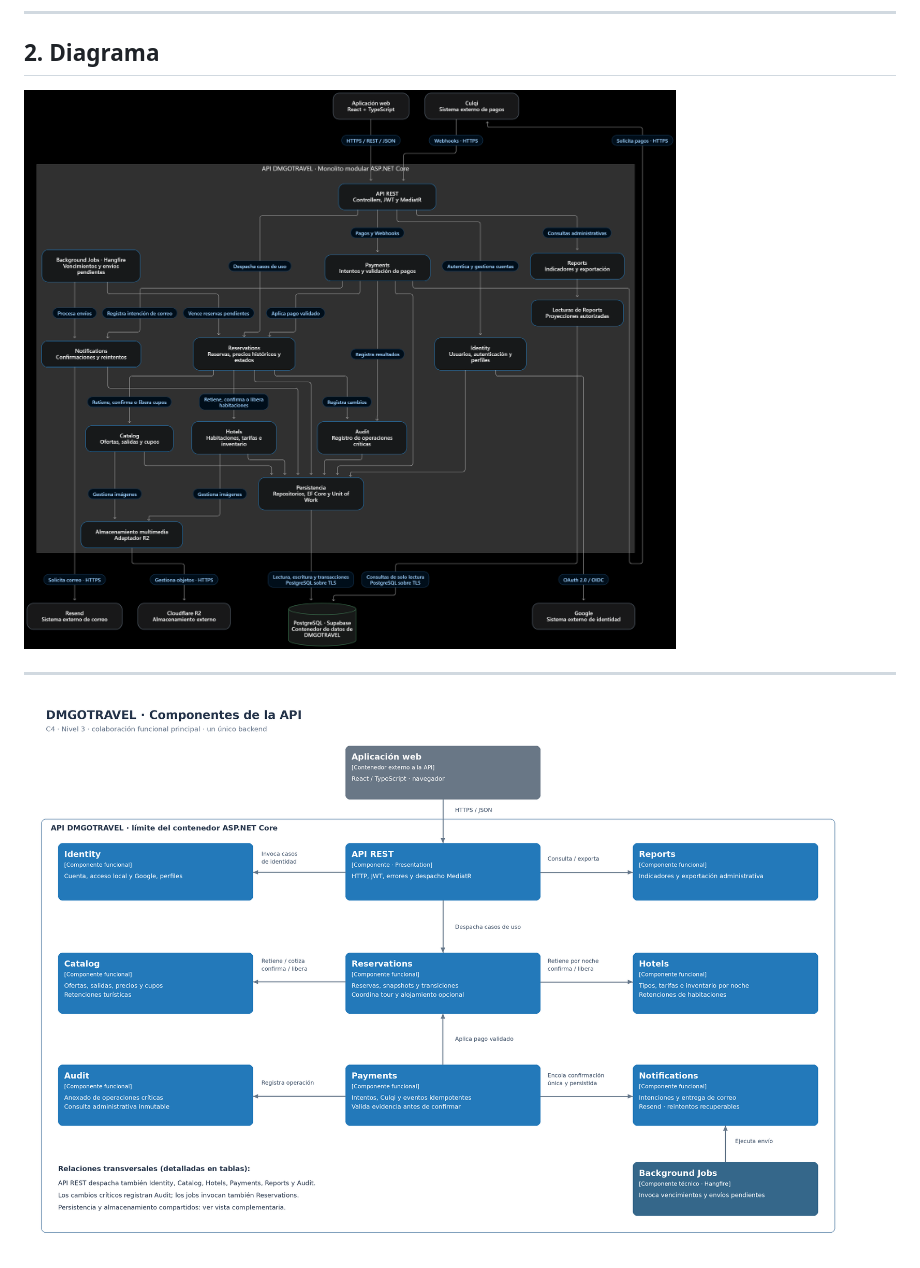
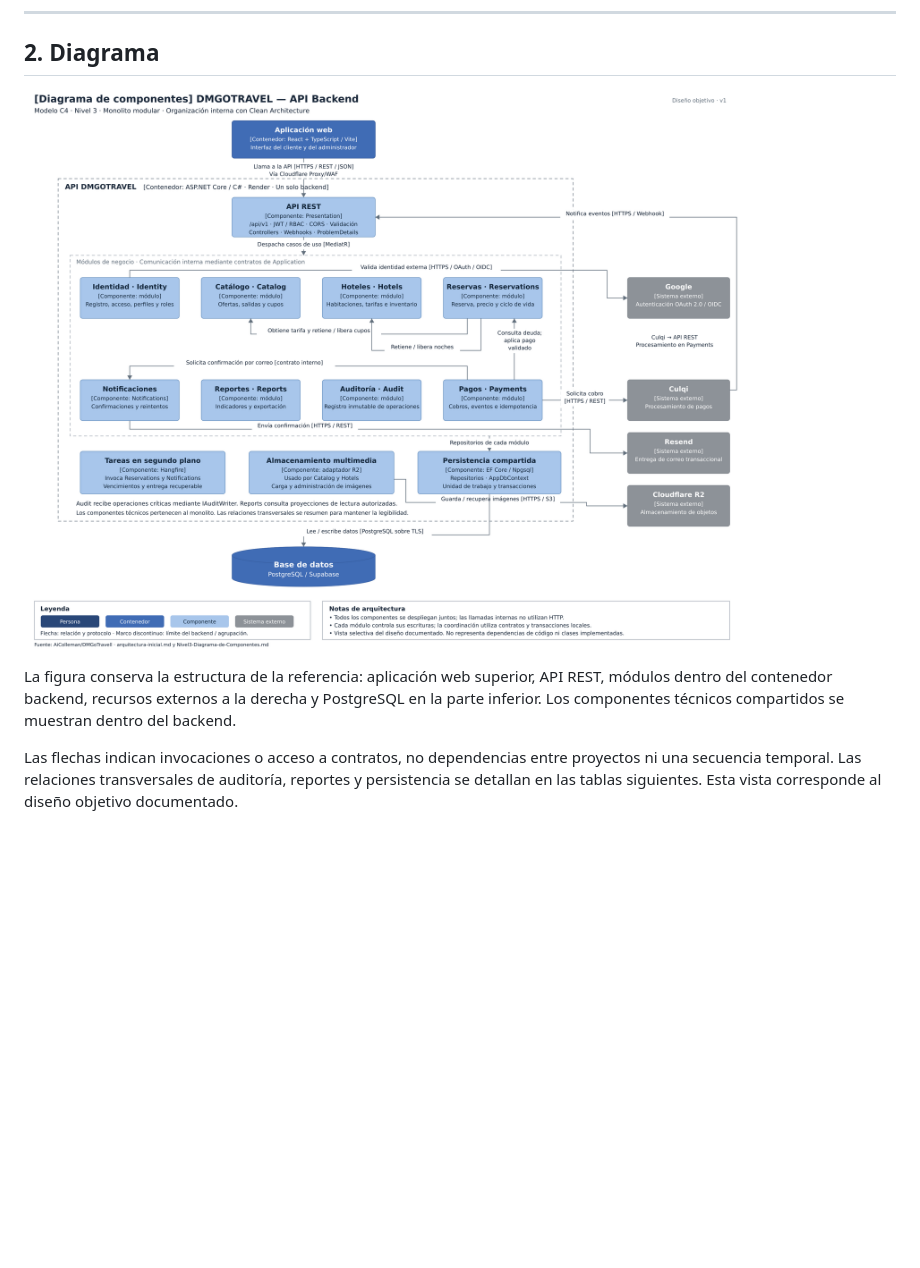
Before and after one commit to AiColleman/DMGoTravell, a Markdown page: docs/04-modelo-C4/Nivel3-Diagrama-de-Componentes.md, the part around one of its changes. GitHub-like rendering; pictures changed too: img/nivel3-diagrama-de-componentes.png (added); blank space fills up the shorter version.

Commit message:
docs: actualizando el diagrama de componentes.

```diff
--- a/docs/04-modelo-C4/Nivel3-Diagrama-de-Componentes.md
+++ b/docs/04-modelo-C4/Nivel3-Diagrama-de-Componentes.md
@@ -21,9 +21,9 @@ Abrir el contenedor **API DMGOTRAVEL** del nivel 2 y mostrar sus componentes: m
 
 ## 2. Diagrama
 
-![Componentes de la API DMGOTRAVEL](../../img/diagrama-nivel3.png)
+![Diagrama de componentes de la API DMGOTRAVEL](/img/nivel3-diagrama-de-componentes.png)
 
----
-![Componentes de la API DMGOTRAVEL](../../img/nivel3-componentes-dmgotravel.png)
+La figura conserva la estructura de la referencia: aplicación web superior, API REST, módulos dentro del contenedor backend, recursos externos a la derecha y PostgreSQL en la parte inferior. Los componentes técnicos compartidos se muestran dentro del backend.
 
+Las flechas indican invocaciones o acceso a contratos, no dependencias entre proyectos ni una secuencia temporal. Las relaciones transversales de auditoría, reportes y persistencia se detallan en las tablas siguientes. Esta vista corresponde al diseño objetivo documentado.
 
```
Also changed, not shown: other parts of docs/04-modelo-C4/Nivel3-Diagrama-de-Componentes.md (+3 -5 lines).
